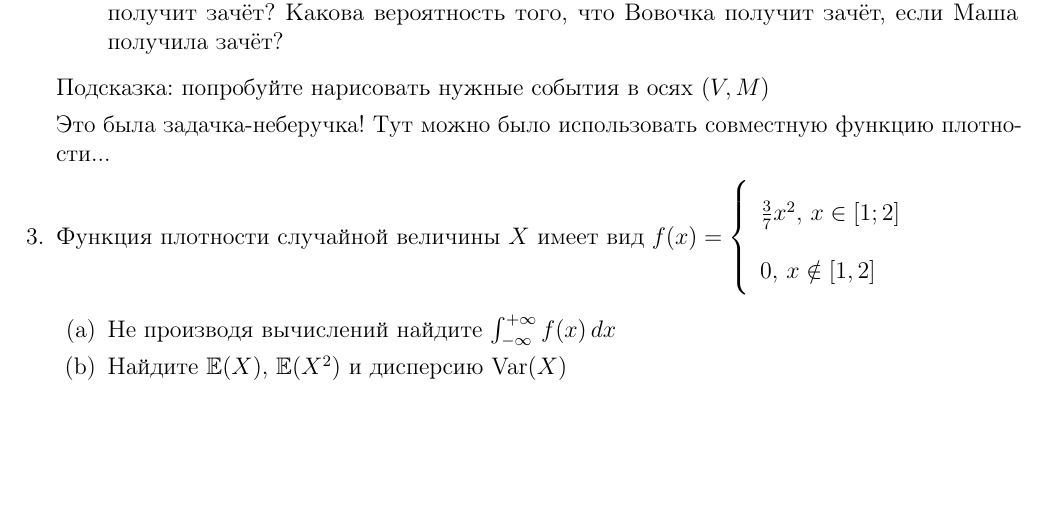
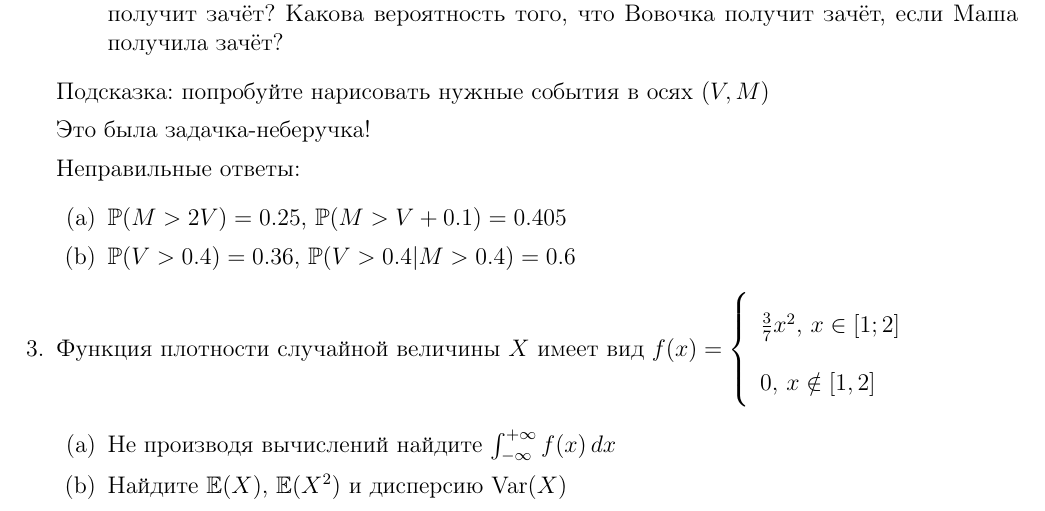
Before and after one commit to bdemeshev/pr201, a LaTeX problem sheet (prob_exams_collection/2011_prob_exam_collection.tex): part of page 80 of 81, cut so that both start at the same text, the shorter picture padded with empty space. The pictures show the PDF file prob_exams_collection/2011_prob_exam_collection.pdf that the author committed with the source.

Commit message:
Add wrong answers...

```diff
--- a/prob_exams_collection/2011_prob_exam_collection.tex
+++ b/prob_exams_collection/2011_prob_exam_collection.tex
@@ -4260,7 +4260,14 @@ $H_{A}$: $\mu =30$  по выборке из 20 наблюдений. Крите
 \end{enumerate}
 Подсказка: попробуйте нарисовать нужные события в осях $(V,M)$
 
-Это была задачка-неберучка! Тут можно было использовать совместную функцию плотности...
+Это была задачка-неберучка!
+
+Неправильные ответы:
+\begin{enumerate}
+\item $\P(M>2V)=0.25$, $\P(M>V+0.1)=0.405$
+\item $\P(V>0.4)=0.36$, $\P(V>0.4|M>0.4)=0.6$
+\end{enumerate}
+
 
 
 \item Функция плотности случайной величины $X$ имеет вид $f(x)=\left\{\begin{array}{l}
```
Also changed, not shown: prob_exams_collection/2011_prob_exam_collection.pdf.
